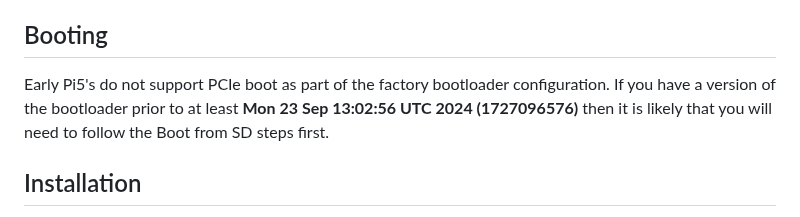
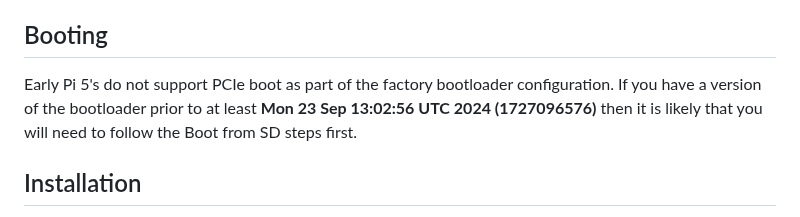
Before and after one commit to Screenly/Anthias, a Markdown page: docs/raspberry-pi5-ssd-install-instructions.md, the part around the change. Drawn GitHub-style.

Commit message:
Update docs/raspberry-pi5-ssd-install-instructions.md
Co-authored-by: Nico Miguelino <nicomiguelino2014@gmail.com>

```diff
--- a/docs/raspberry-pi5-ssd-install-instructions.md
+++ b/docs/raspberry-pi5-ssd-install-instructions.md
@@ -10,7 +10,7 @@ The author of this guide used a 256GB M.2 NVMe SSD as it came in the 2242 (22mm
 
 ## Booting
 
-Early Pi5's do not support PCIe boot as part of the factory bootloader configuration. If you have a version of the bootloader prior to at least **Mon 23 Sep 13:02:56 UTC 2024 (1727096576)** then it is likely that you will need to follow the Boot from SD steps first.
+Early Pi 5's do not support PCIe boot as part of the factory bootloader configuration. If you have a version of the bootloader prior to at least **Mon 23 Sep 13:02:56 UTC 2024 (1727096576)** then it is likely that you will need to follow the Boot from SD steps first.
 
 ## Installation
 
```
